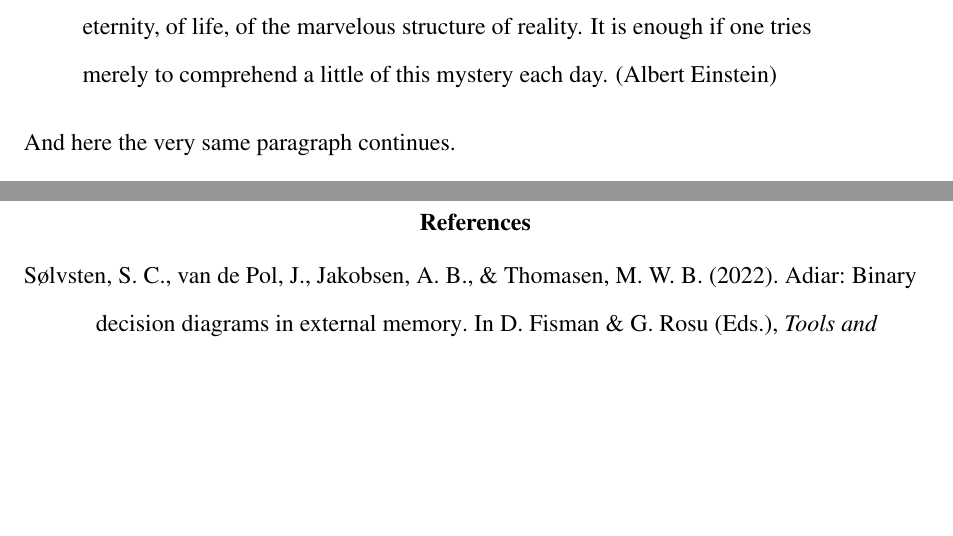
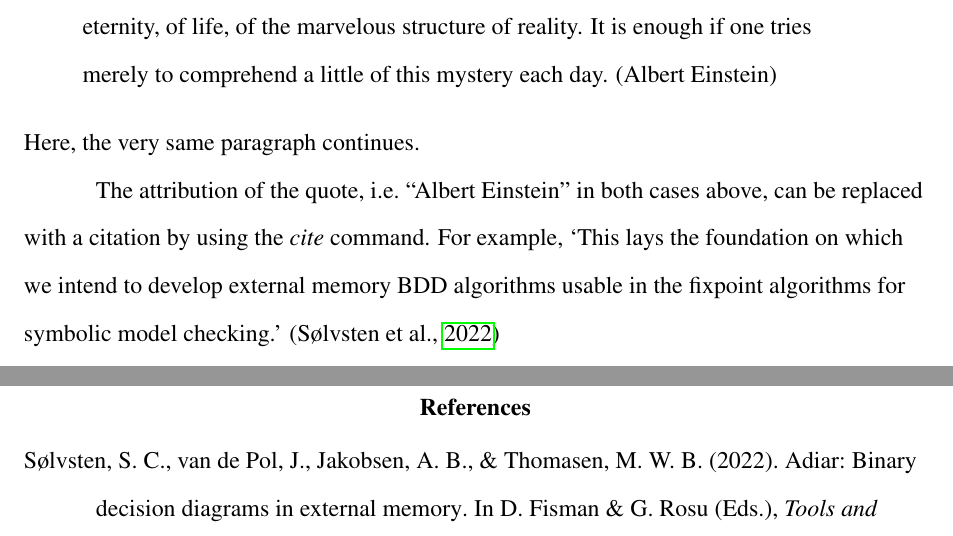
Before and after one commit to SSoelvsten/apa-latex, a LaTeX paper (template.tex): two parts of pages 2 and 3 of 3, joined at a grey line, cut so that both start at the same text, the shorter picture padded with empty space. Compiled offline with pdfLaTeX.

Commit message:
Add example of quotes with citations

```diff
--- a/template.tex
+++ b/template.tex
@@ -63,7 +63,13 @@ Curiosity has its own reason for existence. One cannot help but be in awe when h
 contemplates the mysteries of eternity, of life, of the marvelous structure of
 reality. It is enough if one tries merely to comprehend a little of this mystery
 each day.}
-And here the very same paragraph continues.
+Here, the very same paragraph continues.
+
+The attribution of the quote, i.e.\ ``Albert Einstein'' in both cases above, can
+be replaced with a citation by using the \emph{cite} command. For example,
+\blockquote[\cite{soelvsten2022:TACAS}]{This lays the foundation on which we
+intend to develop external memory BDD algorithms usable in the fixpoint algorithms
+for symbolic model checking.}
 
 % ------------------------------------------------------------------------------
 % Bibliography
```
